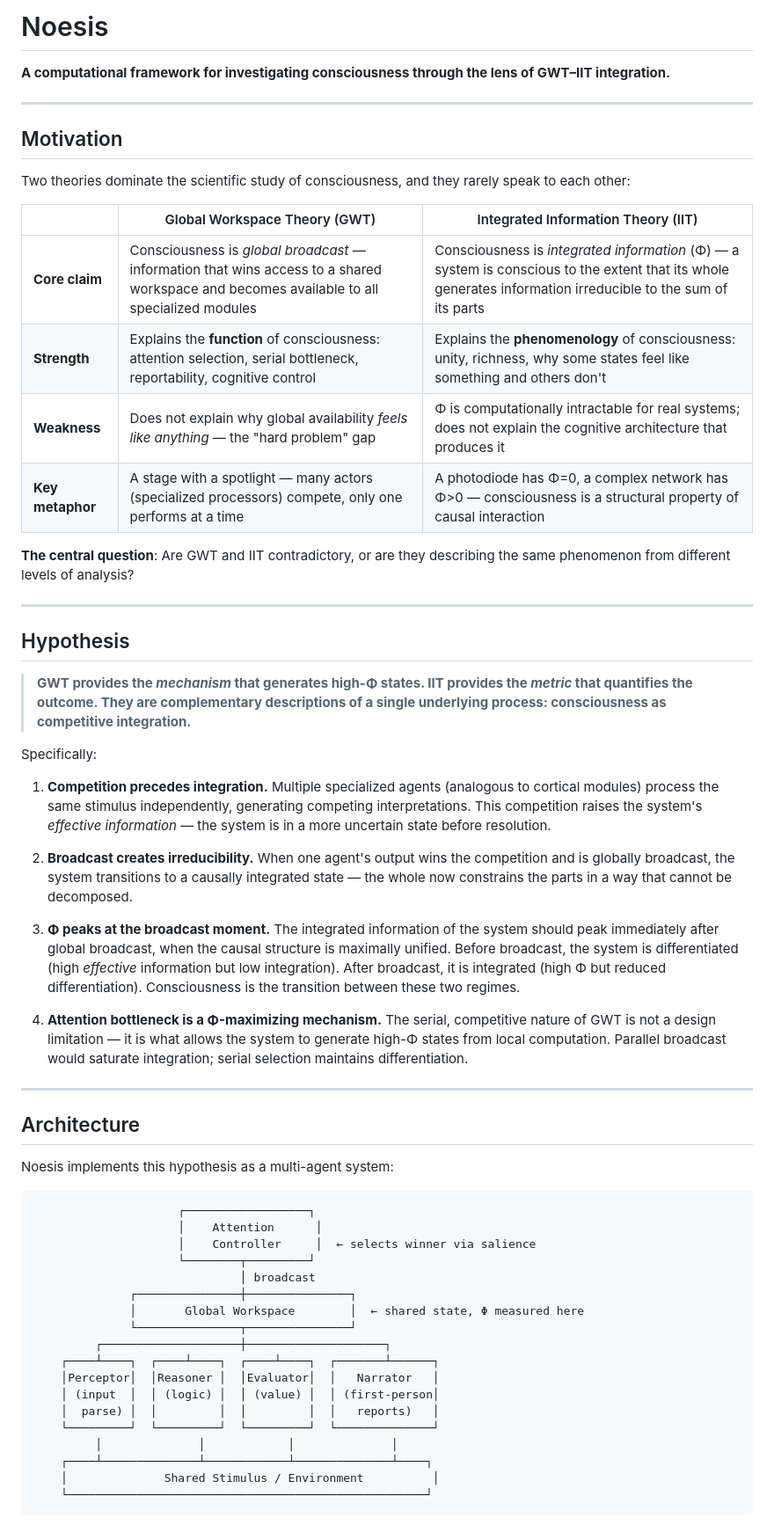
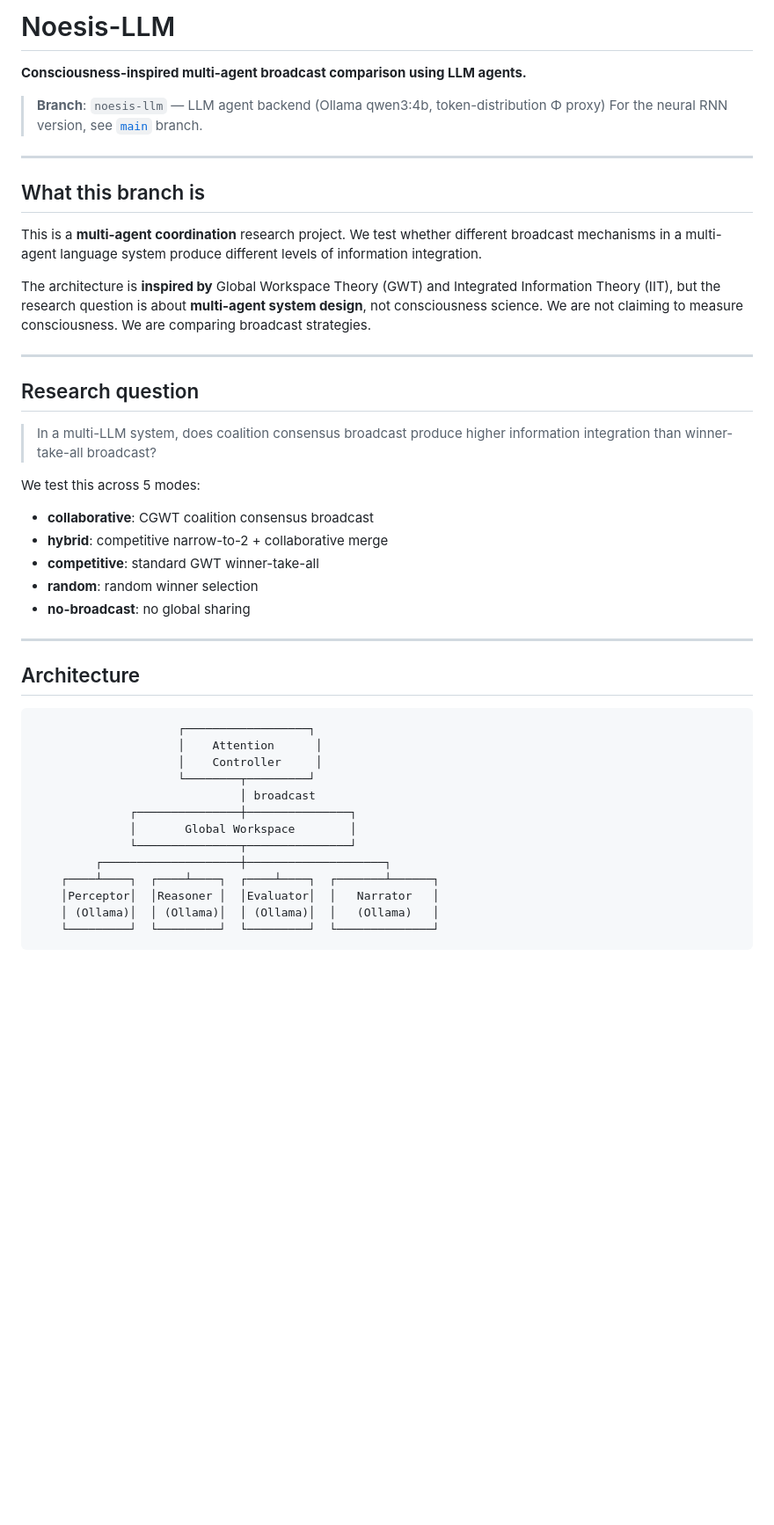
Before and after one commit to guyu-adam/noesis, a Markdown page: README.md, the part around one of its changes. Shown at 88% size. Drawn GitHub-style; blank space fills up the shorter version.

````diff
--- a/README.md
+++ b/README.md
@@ -1,62 +1,48 @@
-# Noesis
+# Noesis-LLM
 
-**A computational framework for investigating consciousness through the lens of GWT–IIT integration.**
+**Consciousness-inspired multi-agent broadcast comparison using LLM agents.**
+
+> **Branch**: `noesis-llm` — LLM agent backend (Ollama qwen3:4b, token-distribution Φ proxy)
+> For the neural RNN version, see [`main`](https://github.com/guyu-adam/noesis) branch.
 
 ---
 
-## Motivation
+## What this branch is
 
-Two theories dominate the scientific study of consciousness, and they rarely speak to each other:
+This is a **multi-agent coordination** research project. We test whether different broadcast mechanisms in a multi-agent language system produce different levels of information integration.
 
-| | Global Workspace Theory (GWT) | Integrated Information Theory (IIT) |
-|---|---|---|
-| **Core claim** | Consciousness is *global broadcast* — information that wins access to a shared workspace and becomes available to all specialized modules | Consciousness is *integrated information* (Φ) — a system is conscious to the extent that its whole generates information irreducible to the sum of its parts |
-| **Strength** | Explains the **function** of consciousness: attention selection, serial bottleneck, reportability, cognitive control | Explains the **phenomenology** of consciousness: unity, richness, why some states feel like something and others don't |
-| **Weakness** | Does not explain why global availability *feels like anything* — the "hard problem" gap | Φ is computationally intractable for real systems; does not explain the cognitive architecture that produces it |
-| **Key metaphor** | A stage with a spotlight — many actors (specialized processors) compete, only one performs at a time | A photodiode has Φ=0, a complex network has Φ>0 — consciousness is a structural property of causal interaction |
-
-**The central question**: Are GWT and IIT contradictory, or are they describing the same phenomenon from different levels of analysis?
+The architecture is **inspired by** Global Workspace Theory (GWT) and Integrated Information Theory (IIT), but the research question is about **multi-agent system design**, not consciousness science. We are not claiming to measure consciousness. We are comparing broadcast strategies.
 
 ---
 
-## Hypothesis
+## Research question
 
-> **GWT provides the *mechanism* that generates high-Φ states. IIT provides the *metric* that quantifies the outcome. They are complementary descriptions of a single underlying process: consciousness as competitive integration.**
+> In a multi-LLM system, does coalition consensus broadcast produce higher information integration than winner-take-all broadcast?
 
-Specifically:
-
-1. **Competition precedes integration.** Multiple specialized agents (analogous to cortical modules) process the same stimulus independently, generating competing interpretations. This competition raises the system's *effective information* — the system is in a more uncertain state before resolution.
-
-2. **Broadcast creates irreducibility.** When one agent's output wins the competition and is globally broadcast, the system transitions to a causally integrated state — the whole now constrains the parts in a way that cannot be decomposed.
-
-3. **Φ peaks at the broadcast moment.** The integrated information of the system should peak immediately after global broadcast, when the causal structure is maximally unified. Before broadcast, the system is differentiated (high *effective* information but low integration). After broadcast, it is integrated (high Φ but reduced differentiation). Consciousness is the transition between these two regimes.
-
-4. **Attention bottleneck is a Φ-maximizing mechanism.** The serial, competitive nature of GWT is not a design limitation — it is what allows the system to generate high-Φ states from local computation. Parallel broadcast would saturate integration; serial selection maintains differentiation.
+We test this across 5 modes:
+- **collaborative**: CGWT coalition consensus broadcast
+- **hybrid**: competitive narrow-to-2 + collaborative merge
+- **competitive**: standard GWT winner-take-all
+- **random**: random winner selection
+- **no-broadcast**: no global sharing
 
 ---
 
 ## Architecture
 
-Noesis implements this hypothesis as a multi-agent system:
-
 ```
                      ┌──────────────────┐
                      │    Attention      │
-                     │    Controller     │  ← selects winner via salience
+                     │    Controller     │
                      └────────┬─────────┘
                               │ broadcast
               ┌───────────────┼───────────────┐
-              │       Global Workspace        │  ← shared state, Φ measured here
+              │       Global Workspace        │
               └───────────────┬───────────────┘
          ┌────────────────────┼────────────────────┐
     ┌────┴────┐  ┌────┴────┐  ┌────┴────┐  ┌───────┴──────┐
     │Perceptor│  │Reasoner │  │Evaluator│  │   Narrator   │
-    │ (input  │  │ (logic) │  │ (value) │  │ (first-person│
-    │  parse) │  │         │  │         │  │   reports)   │
+    │ (Ollama)│  │ (Ollama)│  │ (Ollama)│  │   (Ollama)   │
     └─────────┘  └─────────┘  └─────────┘  └──────────────┘
-         │              │            │              │
-    ┌────┴──────────────┴────────────┴──────────────┴────┐
-    │              Shared Stimulus / Environment          │
-    └────────────────────────────────────────────────────┘
 ```
 
````
Also changed, not shown: other parts of README.md (+46 -44 lines), 审稿意见-LLM-20260519.md (added, +103 -0 lines).
